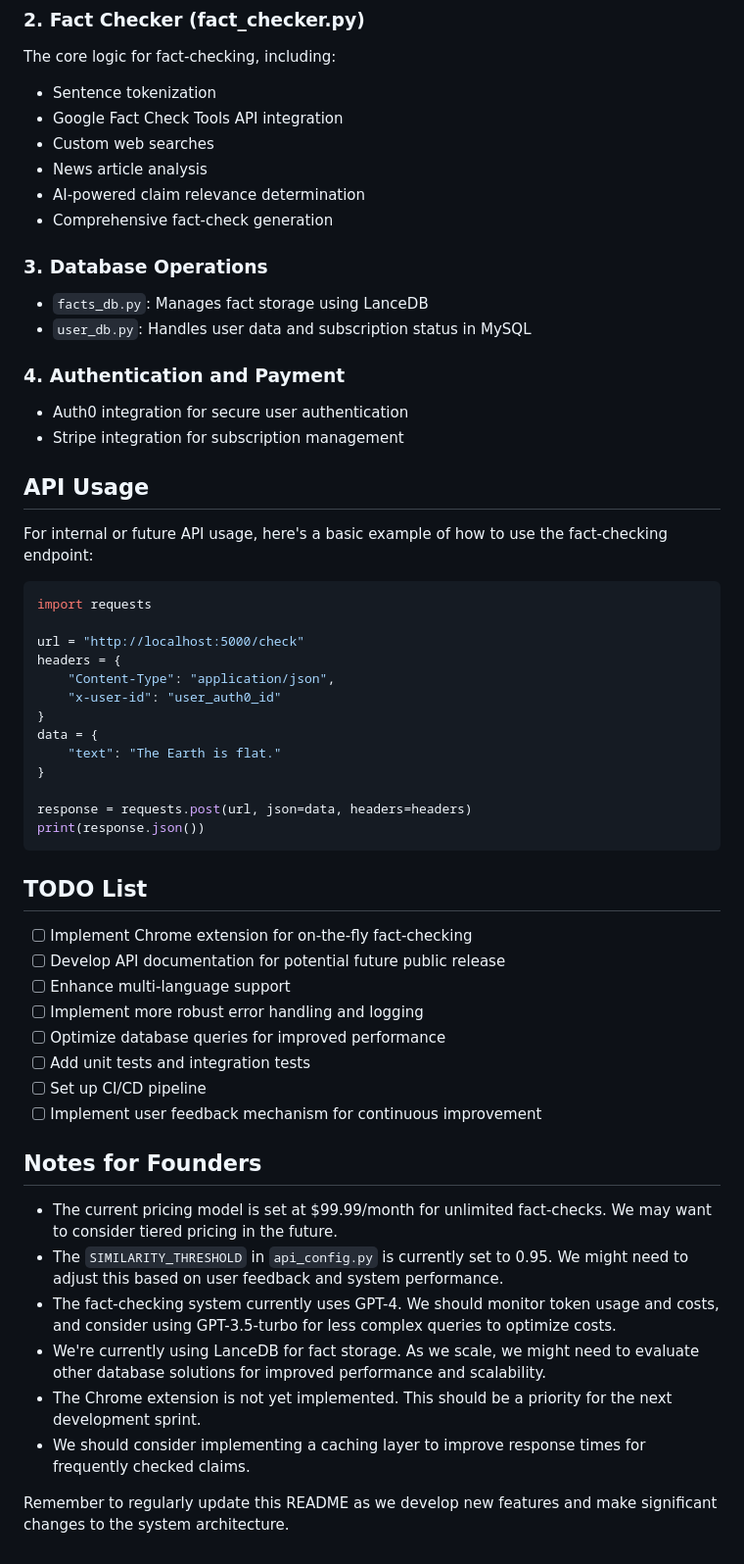
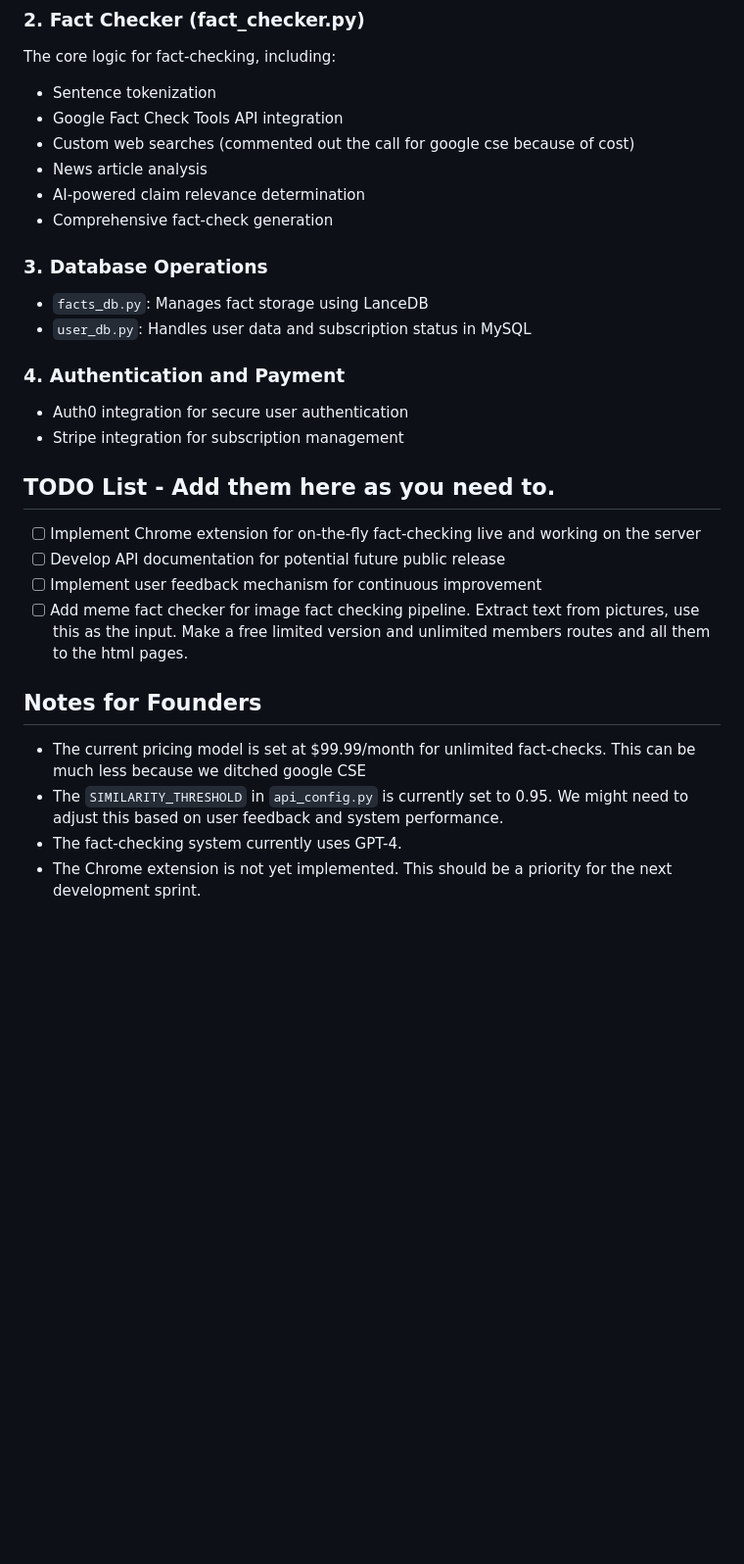
Before and after one commit to krecicki/highlightfactcheck.com, a Markdown page: README.md, the part around the change printed below. Shown: that part at 98% size. GitHub-like rendering; blank space fills up the shorter version.

````diff
--- a/README.md
+++ b/README.md
@@ -109,7 +104,7 @@ The core logic for fact-checking, including:
 
 - Sentence tokenization
 - Google Fact Check Tools API integration
-- Custom web searches
+- Custom web searches (commented out the call for google cse because of cost)
 - News article analysis
 - AI-powered claim relevance determination
 - Comprehensive fact-check generation
@@ -124,44 +119,16 @@ The core logic for fact-checking, including:
 - Auth0 integration for secure user authentication
 - Stripe integration for subscription management
 
-## API Usage
+## TODO List -  Add them here as you need to.
 
-For internal or future API usage, here's a basic example of how to use the fact-checking endpoint:
-
-```python
-import requests
-
-url = "http://localhost:5000/check"
-headers = {
-    "Content-Type": "application/json",
-    "x-user-id": "user_auth0_id"
-}
-data = {
-    "text": "The Earth is flat."
-}
-
-response = requests.post(url, json=data, headers=headers)
-print(response.json())
-```
-
-## TODO List
-
-- [ ] Implement Chrome extension for on-the-fly fact-checking
+- [ ] Implement Chrome extension for on-the-fly fact-checking live and working on the server
 - [ ] Develop API documentation for potential future public release
-- [ ] Enhance multi-language support
-- [ ] Implement more robust error handling and logging
-- [ ] Optimize database queries for improved performance
-- [ ] Add unit tests and integration tests
-- [ ] Set up CI/CD pipeline
 - [ ] Implement user feedback mechanism for continuous improvement
+- [ ] Add meme fact checker for image fact checking pipeline. Extract text from pictures, use this as the input. Make a free limited version and unlimited members routes and all them to the html pages.
 
 ## Notes for Founders
 
-- The current pricing model is set at $99.99/month for unlimited fact-checks. We may want to consider tiered pricing in the future.
+- The current pricing model is set at $99.99/month for unlimited fact-checks. This can be much less because we ditched google CSE
 - The `SIMILARITY_THRESHOLD` in `api_config.py` is currently set to 0.95. We might need to adjust this based on user feedback and system performance.
-- The fact-checking system currently uses GPT-4. We should monitor token usage and costs, and consider using GPT-3.5-turbo for less complex queries to optimize costs.
-- We're currently using LanceDB for fact storage. As we scale, we might need to evaluate other database solutions for improved performance and scalability.
+- The fact-checking system currently uses GPT-4.
 - The Chrome extension is not yet implemented. This should be a priority for the next development sprint.
-- We should consider implementing a caching layer to improve response times for frequently checked claims.
-
-Remember to regularly update this README as we develop new features and make significant changes to the system architecture.
````
Also changed, not shown: other parts of README.md (+1 -6 lines).
